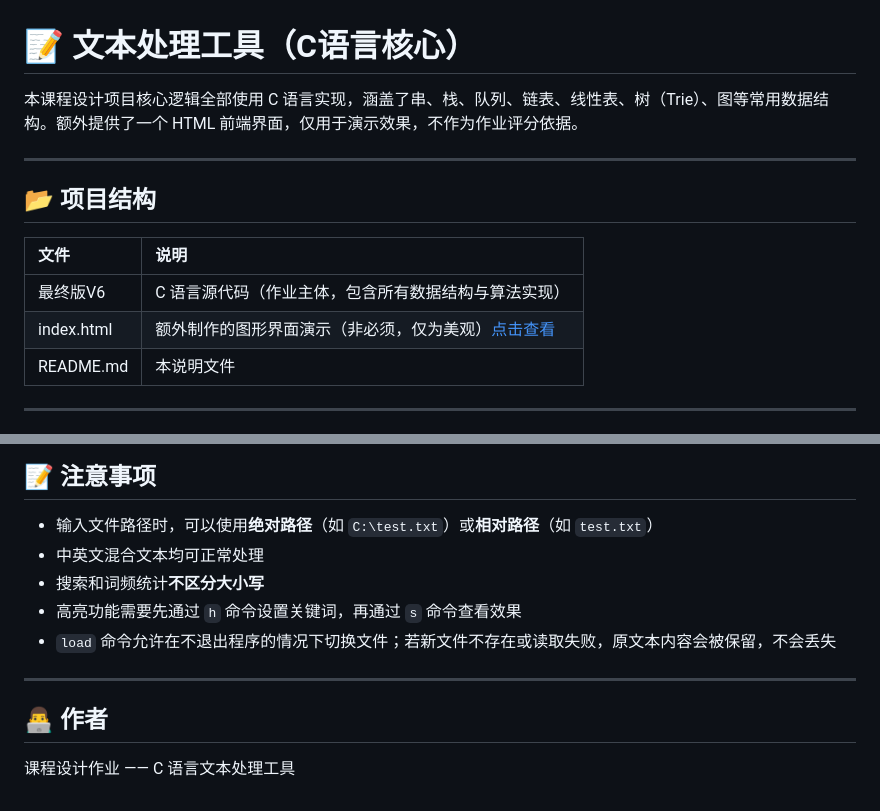
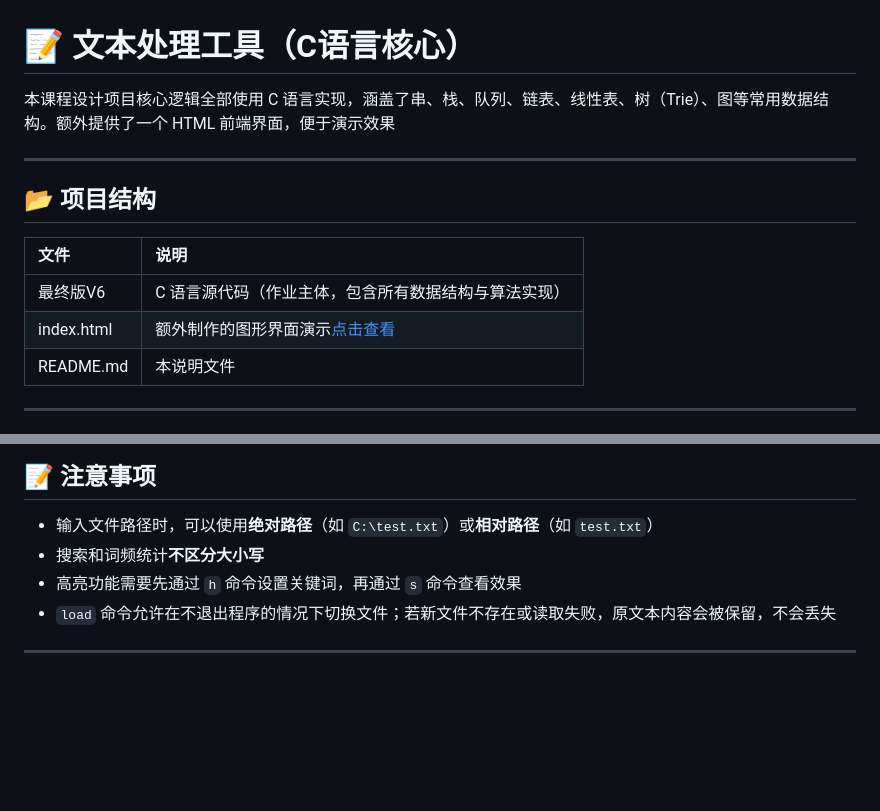
Before and after one commit to ZHL-design/Group-task, a Markdown page: README.md, 2 parts joined by grey strips. Drawn GitHub-style; blank space fills up the shorter version.

```diff
--- a/README.md
+++ b/README.md
@@ -1,6 +1,6 @@
 # 📝 文本处理工具（C语言核心）
 
-本课程设计项目核心逻辑全部使用 C 语言实现，涵盖了串、栈、队列、链表、线性表、树（Trie）、图等常用数据结构。额外提供了一个 HTML 前端界面，仅用于演示效果，不作为作业评分依据。
+本课程设计项目核心逻辑全部使用 C 语言实现，涵盖了串、栈、队列、链表、线性表、树（Trie）、图等常用数据结构。额外提供了一个 HTML 前端界面，便于演示效果
 
 ---
 
@@ -9,7 +9,7 @@
 | 文件 | 说明 |
 | :--- | :--- |
 | 最终版V6 | C 语言源代码（作业主体，包含所有数据结构与算法实现） |
-| index.html | 额外制作的图形界面演示（非必须，仅为美观）[点击查看](https://zhl-design.github.io/1/) |
+| index.html | 额外制作的图形界面演示[点击查看](https://zhl-design.github.io/1/) |
 | README.md | 本说明文件 |
 
 ---
@@ -81,13 +81,8 @@
 ## 📝 注意事项
 
 - 输入文件路径时，可以使用**绝对路径**（如 `C:\test.txt`）或**相对路径**（如 `test.txt`）
-- 中英文混合文本均可正常处理
 - 搜索和词频统计**不区分大小写**
 - 高亮功能需要先通过 `h` 命令设置关键词，再通过 `s` 命令查看效果
 - `load` 命令允许在不退出程序的情况下切换文件；若新文件不存在或读取失败，原文本内容会被保留，不会丢失
 
 ---
-
-## 👨‍💻 作者
-
-课程设计作业 —— C 语言文本处理工具
```
